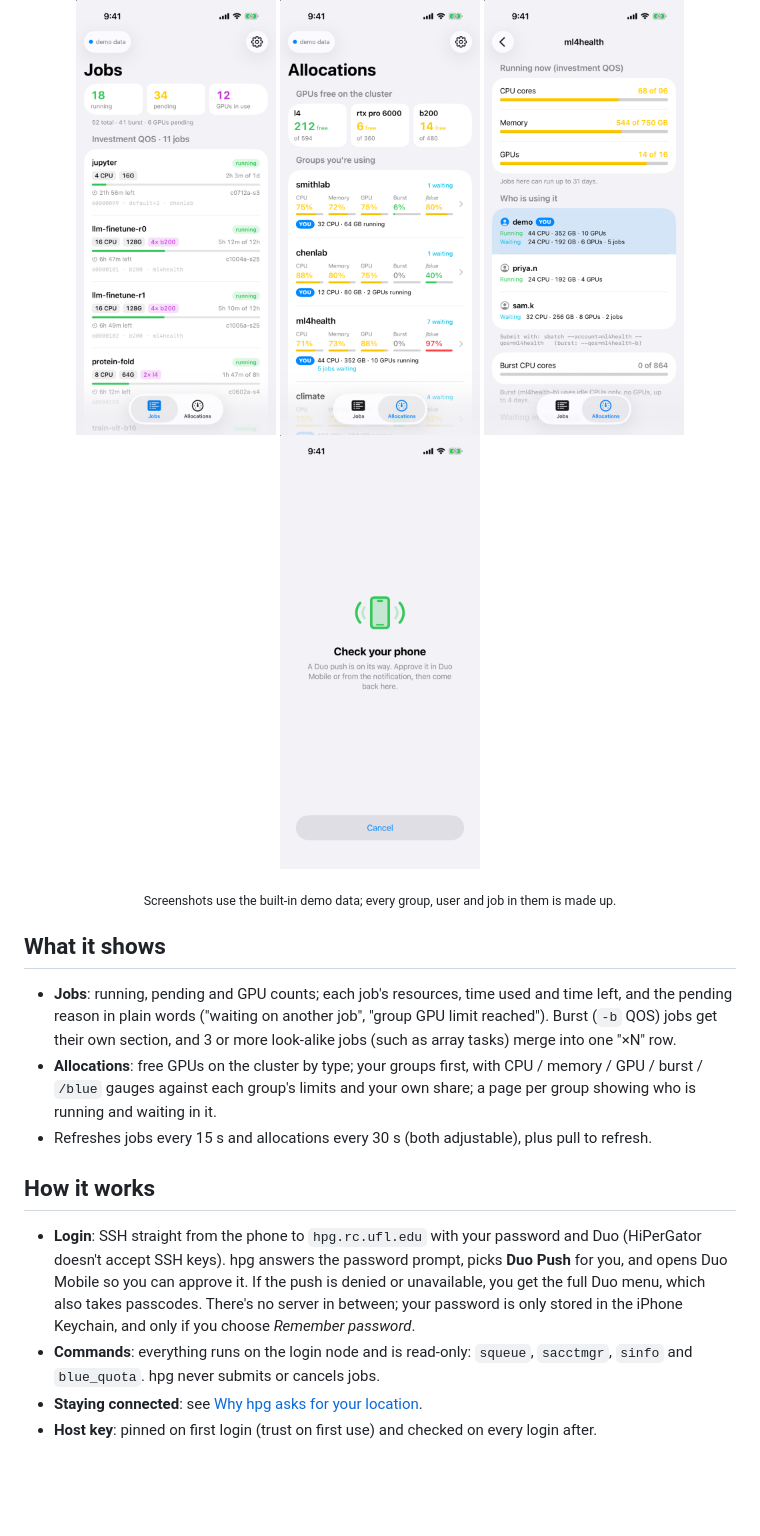
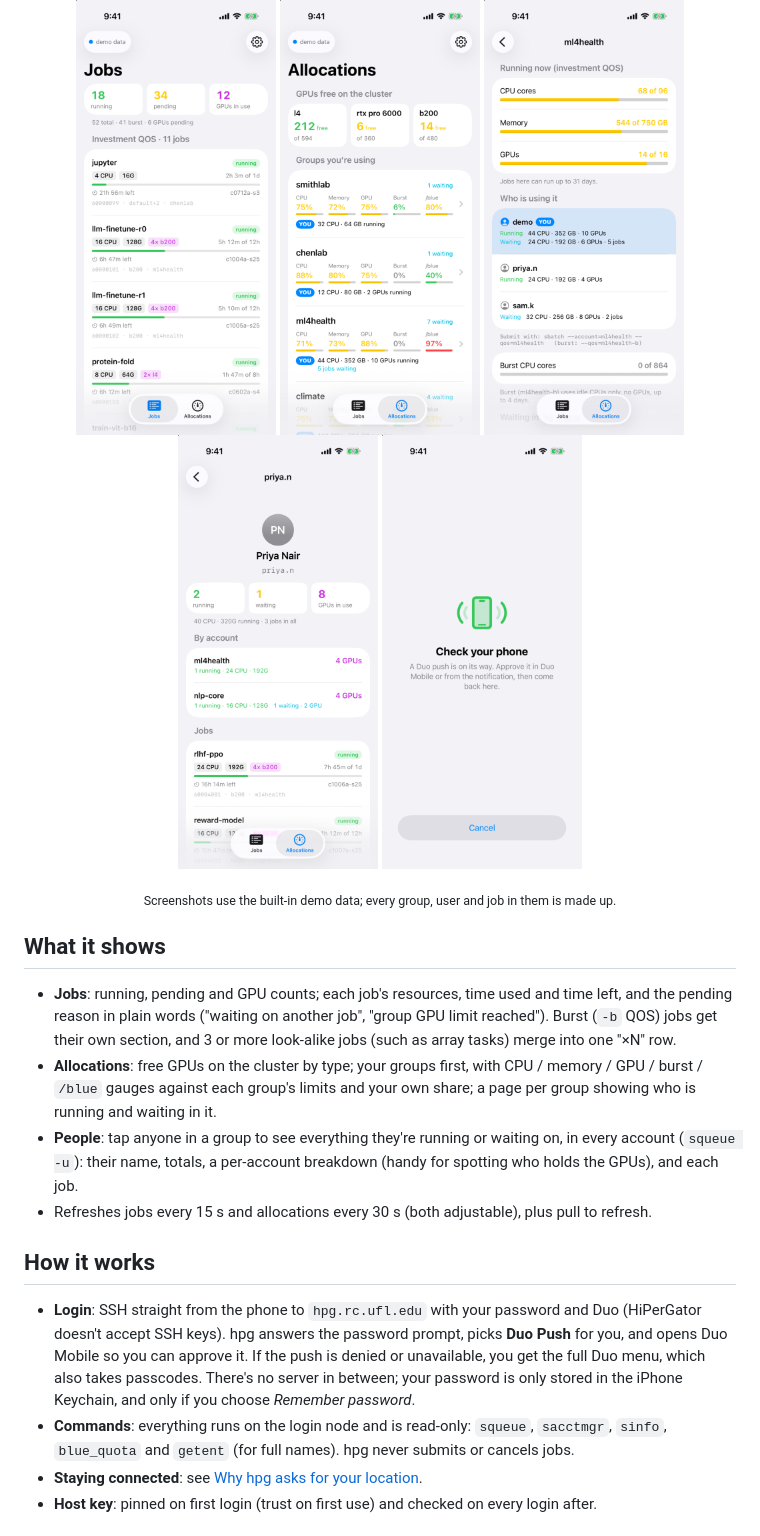
Before and after one commit to mkieffer1107/hpg, a Markdown page: README.md, the part around the change. GitHub-like rendering; pictures changed too: docs/screenshots/user.png (added); blank space fills up the shorter version.

```diff
--- a/README.md
+++ b/README.md
@@ -8,6 +8,7 @@
   <img src="docs/screenshots/jobs.png" width="200" alt="Jobs">
   <img src="docs/screenshots/allocations.png" width="200" alt="Allocations">
   <img src="docs/screenshots/group.png" width="200" alt="A group's page">
+  <img src="docs/screenshots/user.png" width="200" alt="A person's jobs">
   <img src="docs/screenshots/duo.png" width="200" alt="Duo login">
 </p>
 
@@ -21,6 +22,9 @@
 - **Allocations**: free GPUs on the cluster by type; your groups first, with CPU / memory / GPU / burst /
   `/blue` gauges against each group's limits and your own share; a page per group showing who is
   running and waiting in it.
+- **People**: tap anyone in a group to see everything they're running or waiting on, in every account
+  (`squeue -u`): their name, totals, a per-account breakdown (handy for spotting who holds the GPUs),
+  and each job.
 - Refreshes jobs every 15 s and allocations every 30 s (both adjustable), plus pull to refresh.
 
 ## How it works
@@ -30,8 +34,8 @@
   Duo Mobile so you can approve it. If the push is denied or unavailable, you get the full Duo menu,
   which also takes passcodes. There's no server in between; your password is only stored in the
   iPhone Keychain, and only if you choose *Remember password*.
-- **Commands**: everything runs on the login node and is read-only: `squeue`, `sacctmgr`, `sinfo` and
-  `blue_quota`. hpg never submits or cancels jobs.
+- **Commands**: everything runs on the login node and is read-only: `squeue`, `sacctmgr`, `sinfo`,
+  `blue_quota` and `getent` (for full names). hpg never submits or cancels jobs.
 - **Staying connected**: see [Why hpg asks for your location](#why-hpg-asks-for-your-location).
 - **Host key**: pinned on first login (trust on first use) and checked on every login after.
 
```
Also changed, not shown: 5 other files.
